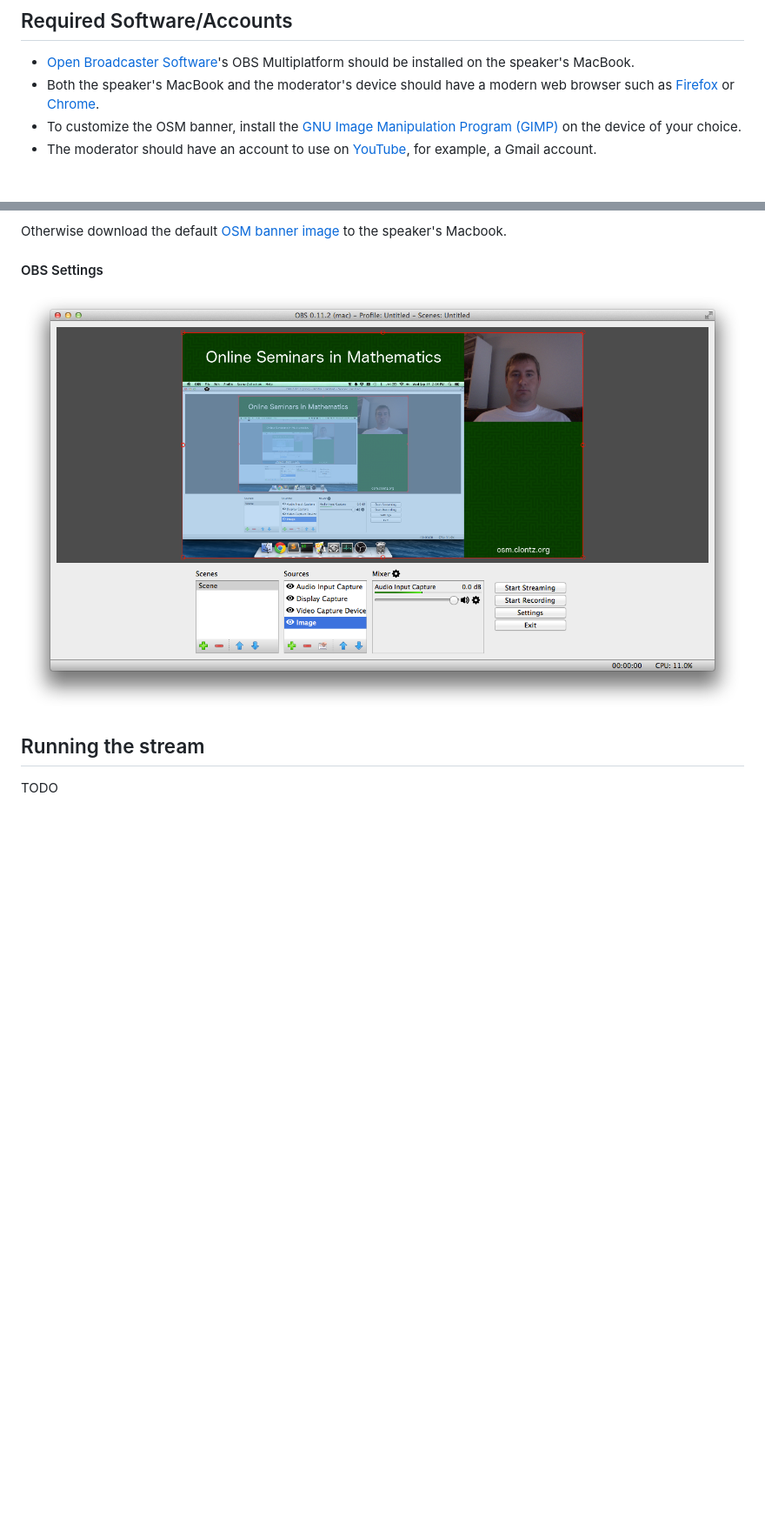
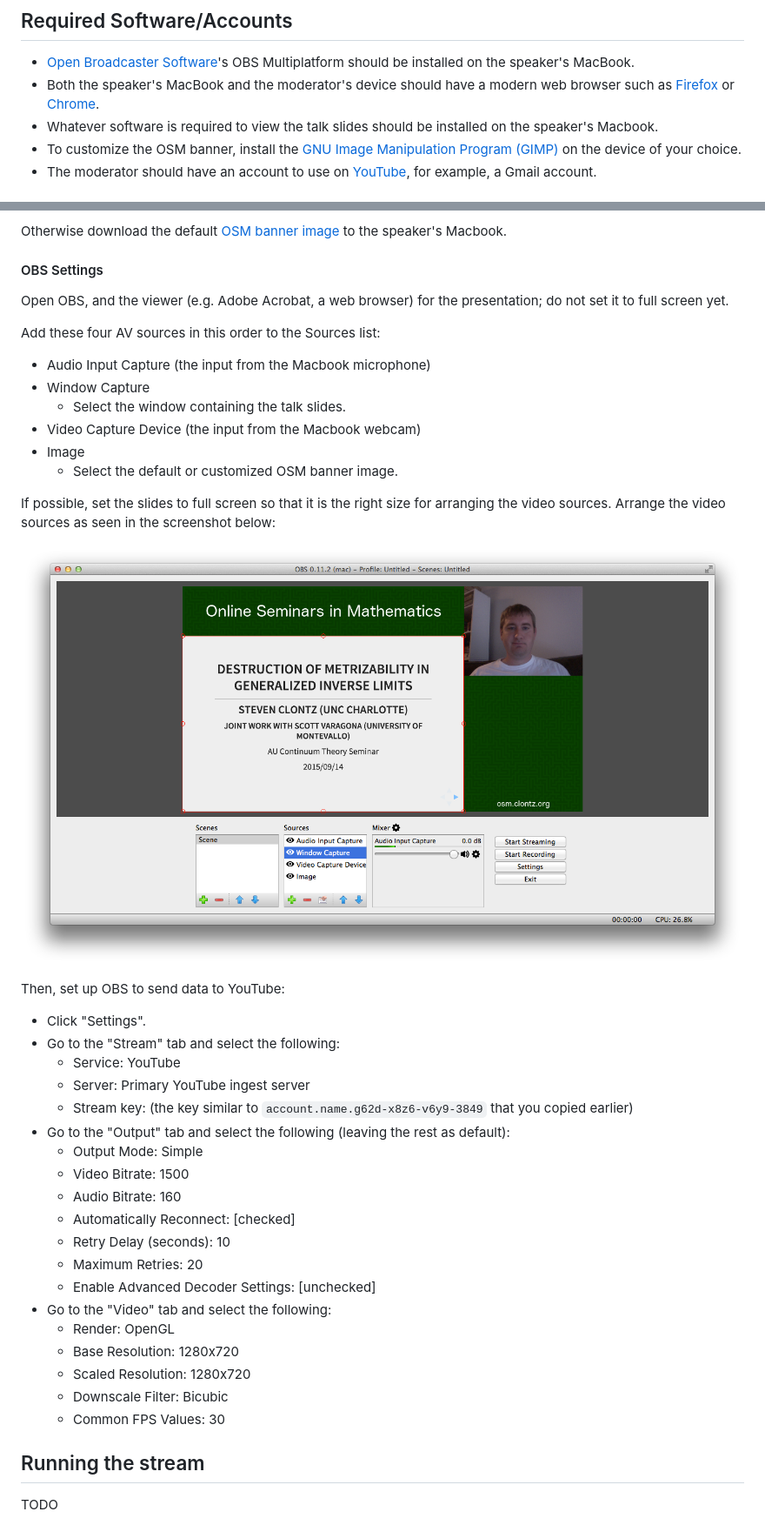
Before and after one commit to StevenClontz/osm, a Markdown page: README.md, 2 parts joined by grey strips. Shown: that part at 87% size. Rendered like a GitHub page; pictures changed too: obs_screenshot.png; blank space fills up the shorter version.

Commit message:
finish obs provisioning

```diff
--- a/README.md
+++ b/README.md
@@ -39,6 +39,8 @@ online format).
 * Both the speaker's MacBook and the moderator's device should have a modern
   web browser such as [Firefox](https://www.mozilla.org/en-US/firefox/)
   or [Chrome](https://www.google.com/chrome/browser/desktop/).
+* Whatever software is required to view the talk slides should be installed
+  on the speaker's Macbook.
 * To customize the OSM banner, install the
   [GNU Image Manipulation Program (GIMP)](http://www.gimp.org/downloads/)
   on the device of your choice.
@@ -89,7 +91,46 @@ to the speaker's Macbook.
 
 #### OBS Settings
 
+Open OBS, and the viewer (e.g. Adobe Acrobat, a web browser)
+for the presentation; do not set it to full screen yet.
+
+Add these four AV sources in this order to the Sources list:
+
+* Audio Input Capture (the input from the Macbook microphone)
+* Window Capture
+    * Select the window containing the talk slides.
+* Video Capture Device (the input from the Macbook webcam)
+* Image
+    * Select the default or customized OSM banner image.
+
+If possible, set the slides to full screen so that it is the right size
+for arranging the video sources. Arrange the video sources as seen in the
+screenshot below:
+
 ![OBS Screenshot](obs_screenshot.png)
+
+Then, set up OBS to send data to YouTube:
+
+* Click "Settings".
+* Go to the "Stream" tab and select the following:
+    * Service: YouTube
+    * Server: Primary YouTube ingest server
+    * Stream key: (the key similar to `account.name.g62d-x8z6-v6y9-3849`
+      that you copied earlier)
+* Go to the "Output" tab and select the following (leaving the rest as default):
+    * Output Mode: Simple
+    * Video Bitrate: 1500
+    * Audio Bitrate: 160
+    * Automatically Reconnect: [checked]
+    * Retry Delay (seconds): 10
+    * Maximum Retries: 20
+    * Enable Advanced Decoder Settings: [unchecked]
+* Go to the "Video" tab and select the following:
+    * Render: OpenGL
+    * Base Resolution: 1280x720
+    * Scaled Resolution: 1280x720
+    * Downscale Filter: Bicubic
+    * Common FPS Values: 30
 
 ## Running the stream
 
```
